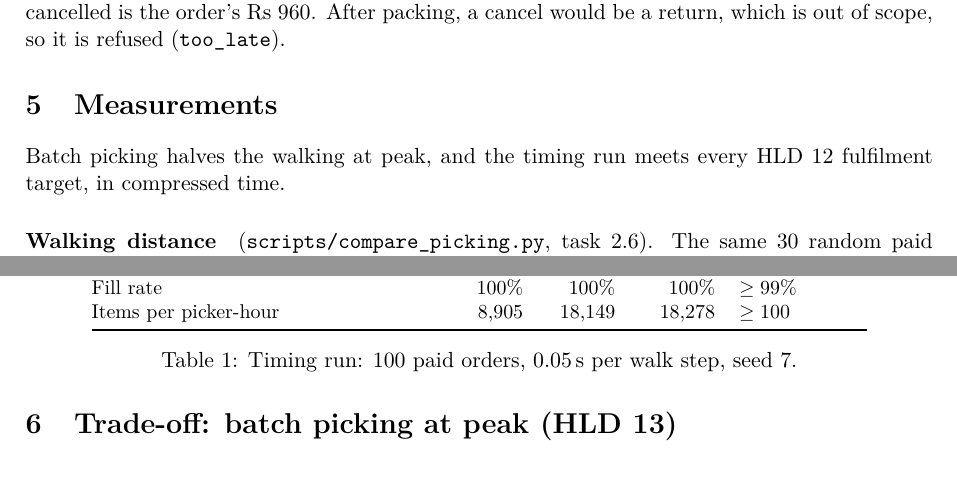
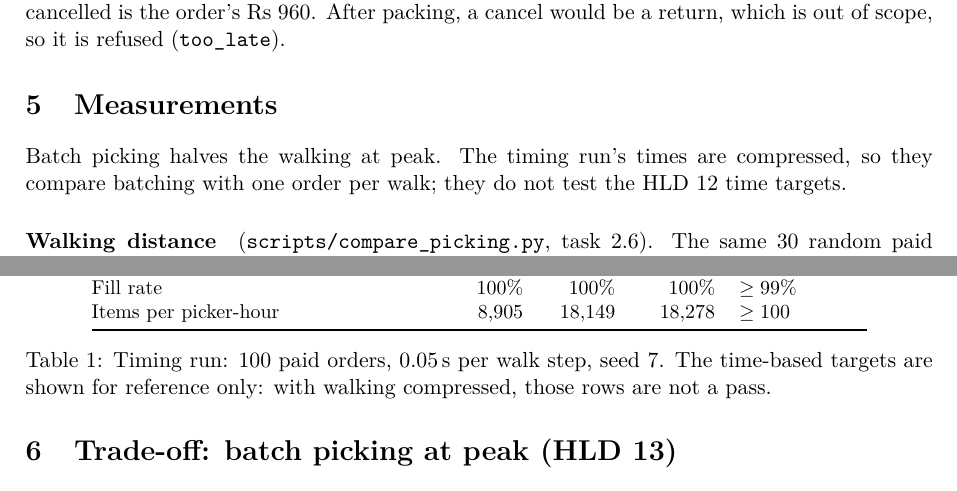
Before and after one commit to Galabavamsi/CSL559_CSD_Group_Project, a LaTeX document (docs/report/member2-standalone.tex, which reads docs/report/member2-fulfilment.tex): two parts of pages 3 and 4 of 5, joined at a grey line, cut so that both start at the same text. Compiled offline with pdfLaTeX.

Commit message:
docs: the report no longer says the timing run meets the HLD 12 time targets
Member 4's review of #33: with walking compressed and scanning taking no time, the
time-based numbers only compare batching with one order per walk; they are not a
pass against the HLD 12 targets. The Measurements lead now says so, and Table 1's
caption marks the time-based targets as reference only.

Co-Authored-By: Claude Opus 5.5 <noreply@anthropic.com>

```diff
--- a/docs/report/member2-fulfilment.tex
+++ b/docs/report/member2-fulfilment.tex
@@ -131,8 +131,8 @@ cancel would be a return, which is out of scope, so it is refused (\texttt{too\_
 
 \section{Measurements}
 
-Batch picking halves the walking at peak, and the timing run meets every HLD 12 fulfilment target, in compressed
-time.
+Batch picking halves the walking at peak. The timing run's times are compressed, so they compare batching with
+one order per walk; they do not test the HLD 12 time targets.
 
 \paragraph{Walking distance} (\texttt{scripts/compare\_picking.py}, task 2.6). The same 30 random paid orders were
 picked twice. One order per walk took 30 walks and 622 steps; batches of up to 3 took 12 walks and 322 steps, 48\%
@@ -159,7 +159,8 @@ clean after every run (Table~\ref{tab:timing-run}).
     Items per picker-hour       & 8{,}905  & 18{,}149 & 18{,}278 & $\ge 100$     \\
     \bottomrule
   \end{tabular}
-  \caption{Timing run: 100 paid orders, 0.05\,s per walk step, seed 7.}
+  \caption{Timing run: 100 paid orders, 0.05\,s per walk step, seed 7. The time-based targets are shown for
+    reference only: with walking compressed, those rows are not a pass.}
   \label{tab:timing-run}
 \end{table}
 
```
